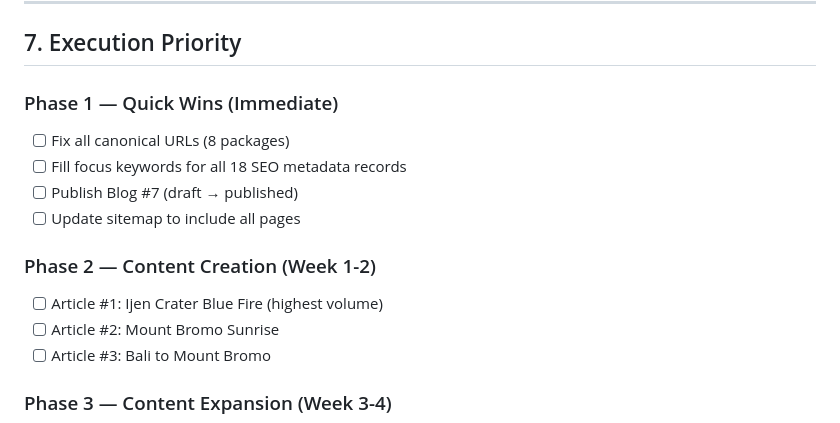
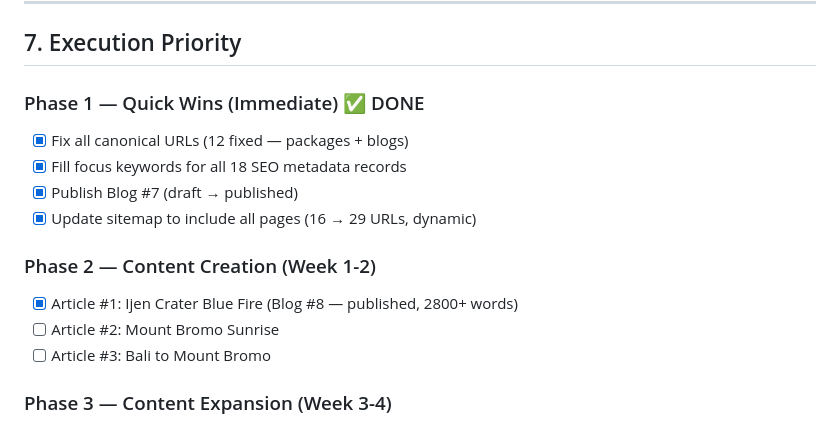
Before and after one commit to kikyrestu/BROMOIJENEXPEDITIONJAVAv2, a Markdown page: docs/SEO-STRATEGY.md, the part around the change. Rendered like a GitHub page.

Commit message:
docs: update SEO strategy progress - Phase 1 done, Article #1 done

```diff
--- a/docs/SEO-STRATEGY.md
+++ b/docs/SEO-STRATEGY.md
@@ -460,14 +460,14 @@ Untuk setiap blog post baru, pastikan:
 
 ## 7. Execution Priority
 
-### Phase 1 — Quick Wins (Immediate)
-- [ ] Fix all canonical URLs (8 packages)
-- [ ] Fill focus keywords for all 18 SEO metadata records
-- [ ] Publish Blog #7 (draft → published)
-- [ ] Update sitemap to include all pages
+### Phase 1 — Quick Wins (Immediate) ✅ DONE
+- [x] Fix all canonical URLs (12 fixed — packages + blogs)
+- [x] Fill focus keywords for all 18 SEO metadata records
+- [x] Publish Blog #7 (draft → published)
+- [x] Update sitemap to include all pages (16 → 29 URLs, dynamic)
 
 ### Phase 2 — Content Creation (Week 1-2)
-- [ ] Article #1: Ijen Crater Blue Fire (highest volume)
+- [x] Article #1: Ijen Crater Blue Fire (Blog #8 — published, 2800+ words)
 - [ ] Article #2: Mount Bromo Sunrise
 - [ ] Article #3: Bali to Mount Bromo
 
```
